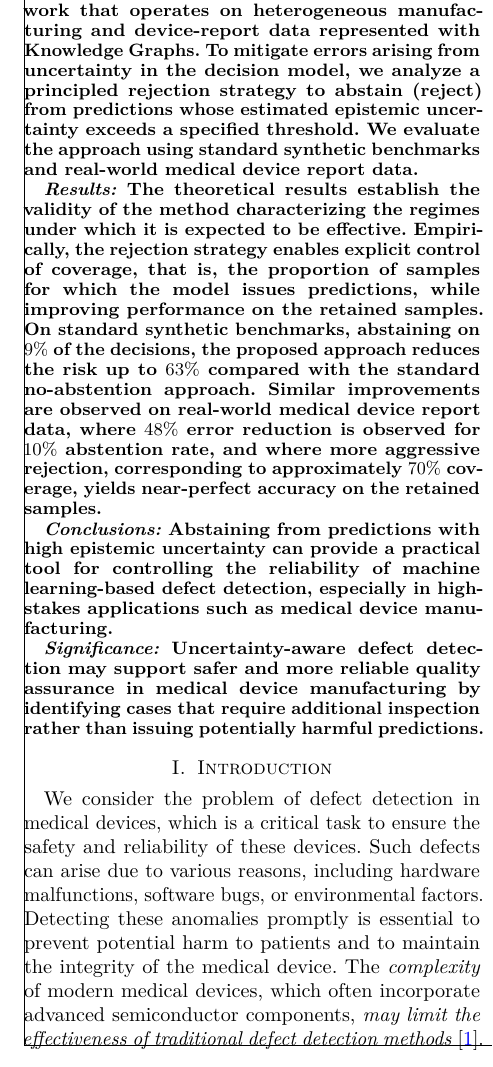
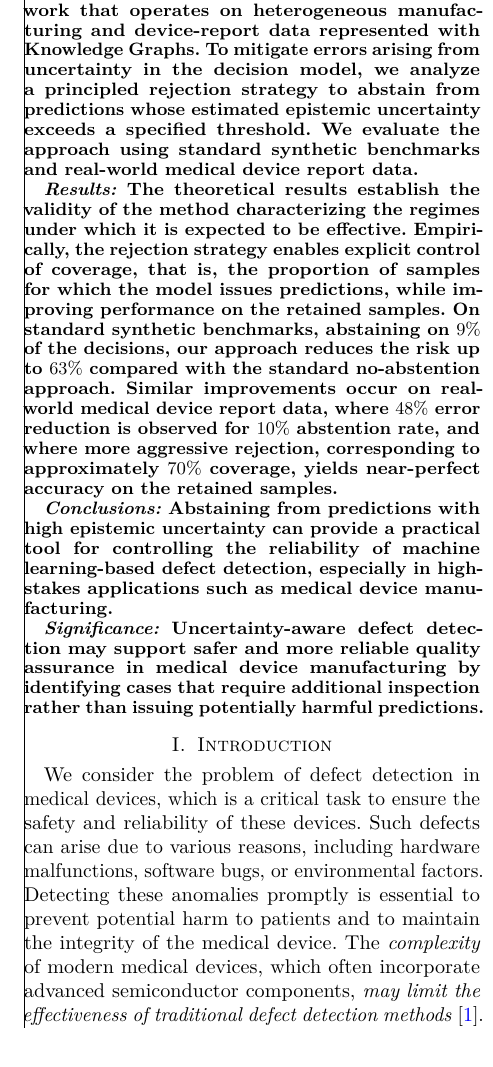
Before and after one commit to raham24/Epistemic-Uncertainty-Aware-Defect-Detection-for-Quality-Control-in-Medical-Device-Manufacturing, a LaTeX paper (tex/main.tex, which reads tex/tex_files/sections/abstract.tex): part of one column of page 1 of 17, cut so that both start at the same text. Compiled offline with pdfLaTeX.

Commit message:
added minor fixes

```diff
--- a/tex/tex_files/sections/abstract.tex
+++ b/tex/tex_files/sections/abstract.tex
@@ -3,16 +3,16 @@
 \textit{Methods:} We consider a \acrlong*{ml} framework that operates on heterogeneous manufacturing and device-report data %integrated and
 %distributed
 %through
-represented with \acrlongpl*{kg}. To mitigate errors arising from uncertainty in the decision model, we analyze a principled rejection strategy to abstain (reject) from predictions whose estimated epistemic uncertainty exceeds a specified threshold. We evaluate the approach using standard synthetic benchmarks and real-world medical device report data.
+represented with \acrlongpl*{kg}. To mitigate errors arising from uncertainty in the decision model, we analyze a principled rejection strategy to abstain from predictions whose estimated epistemic uncertainty exceeds a specified threshold. We evaluate the approach using standard synthetic benchmarks and real-world medical device report data.
 
 \textit{Results:} The theoretical results establish the validity of the method characterizing the regimes
 %and parameter settings
 under which it is expected to be effective. Empirically, the rejection strategy enables explicit control of coverage, that is, the proportion of samples for which the model issues predictions, while improving performance on the retained samples. On standard synthetic benchmarks, abstaining on
 \(
 %\approx
-9\%\) of the decisions, the proposed approach reduces the risk up to \(
+9\%\) of the decisions, our approach reduces the risk up to \(
 % \approx
-63\%\) compared with the standard no-abstention approach. Similar improvements are observed on real-world medical device report data, where \(
+63\%\) compared with the standard no-abstention approach. Similar improvements occur on real-world medical device report data, where \(
 % \approx
 48\%\) error reduction is observed for \(10\%\) abstention rate, and where more aggressive rejection, corresponding to approximately \(70\%\) coverage, yields near-perfect accuracy on the retained samples.
 
```
